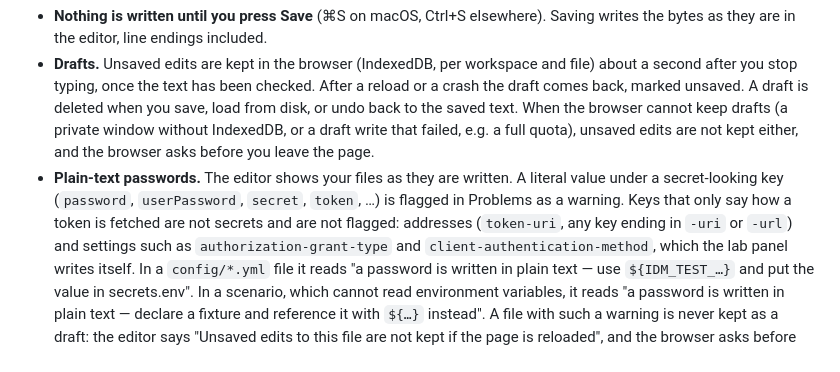
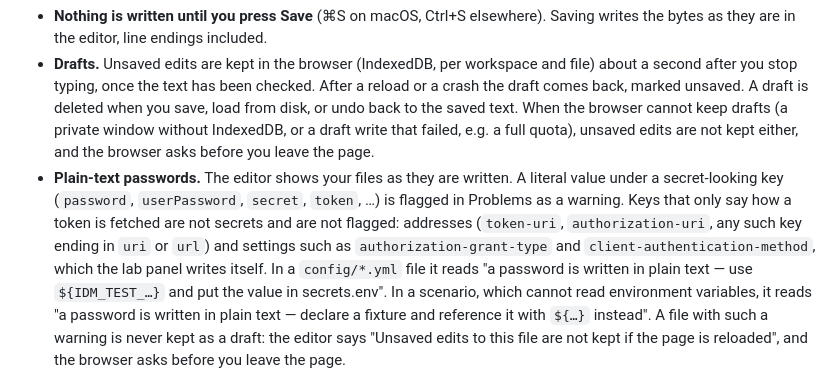
Before and after one commit to pepaooo/idm-test-framework, a Markdown page: docs/guides/workbench.md, the part around the change. GitHub-like rendering.

Commit message:
docs: the lint's address rule in the workbench guide
ITF-56

Co-Authored-By: Claude Opus 5.5 <noreply@anthropic.com>

```diff
--- a/docs/guides/workbench.md
+++ b/docs/guides/workbench.md
@@ -159,7 +159,7 @@ entries of the Run menu say why when you point at them.
 - **Plain-text passwords.** The editor shows your files as they are written. A literal value under a
   secret-looking key (`password`, `userPassword`, `secret`, `token`, …) is flagged in Problems as a
   warning. Keys that only say how a token is fetched are not secrets and are not flagged:
-  addresses (`token-uri`, any key ending in `-uri` or `-url`) and settings such as
+  addresses (`token-uri`, `authorization-uri`, any such key ending in `uri` or `url`) and settings such as
   `authorization-grant-type` and `client-authentication-method`, which the lab panel writes itself. In a `config/*.yml` file it reads "a password is written in plain text — use
   `${IDM_TEST_…}` and put the value in secrets.env". In a scenario, which cannot read environment
   variables, it reads "a password is written in plain text — declare a fixture and reference it with
```
